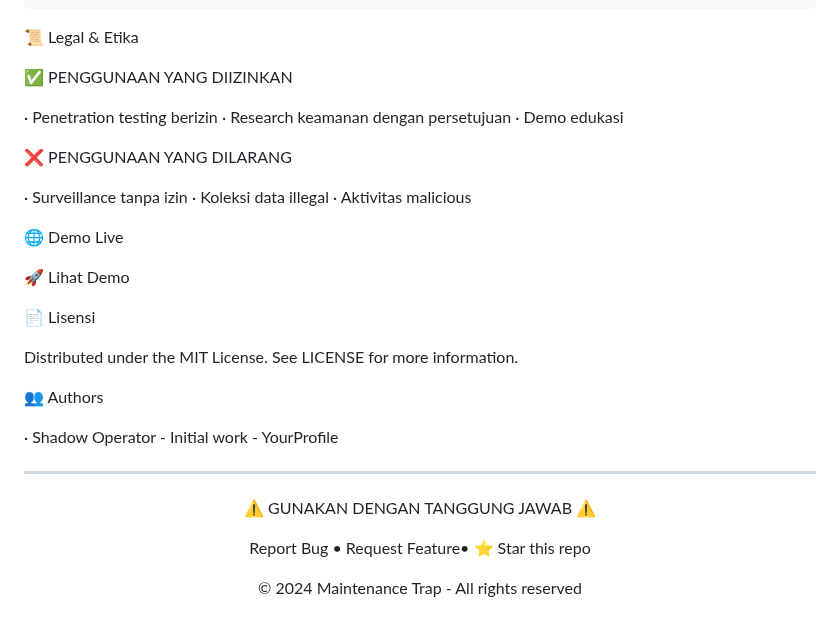
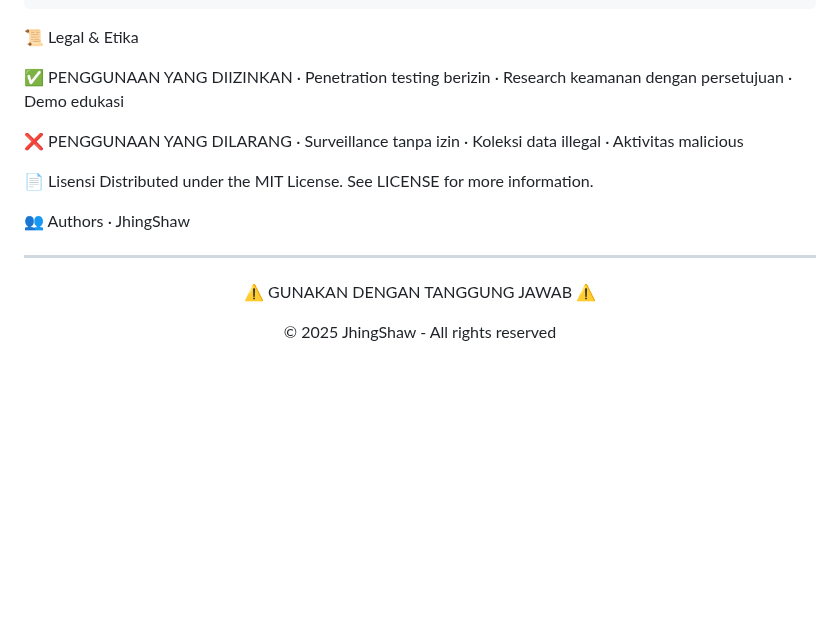
Before and after one commit to jhingshaw/website-spyware-h4cks, a Markdown page: README.md, the part around the change. GitHub-like rendering; blank space fills up the shorter version.

```diff
--- a/README.md
+++ b/README.md
@@ -134,28 +134,20 @@ const DEBUG = true;
 📜 Legal & Etika
 
 ✅ PENGGUNAAN YANG DIIZINKAN
-
 · Penetration testing berizin
 · Research keamanan dengan persetujuan
 · Demo edukasi
 
 ❌ PENGGUNAAN YANG DILARANG
-
 · Surveillance tanpa izin
 · Koleksi data illegal
 · Aktivitas malicious
 
-🌐 Demo Live
-
-🚀 Lihat Demo
-
 📄 Lisensi
-
 Distributed under the MIT License. See LICENSE for more information.
 
 👥 Authors
-
-· Shadow Operator - Initial work - YourProfile
+· JhingShaw
 
 ---
 
@@ -163,10 +155,6 @@ Distributed under the MIT License. See LICENSE for more information.
 
 ⚠️ GUNAKAN DENGAN TANGGUNG JAWAB ⚠️
 
-Report Bug •
-Request Feature•
-⭐ Star this repo
-
-© 2024 Maintenance Trap - All rights reserved
+© 2025 JhingShaw - All rights reserved
 
 </div>
```
